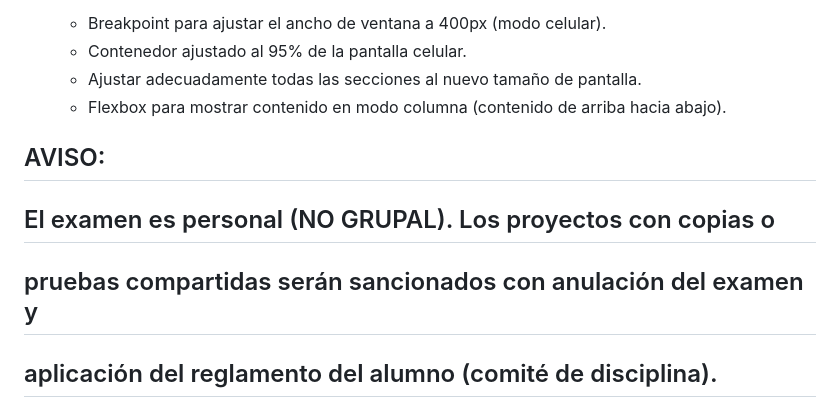
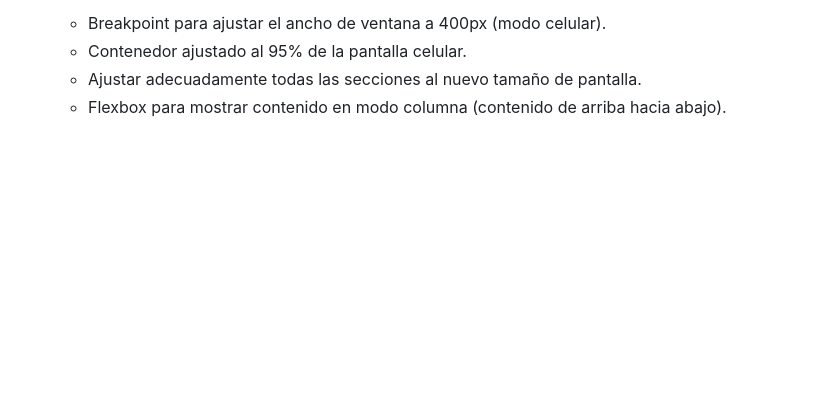
Before and after one commit to jfernando-huarezr/examen-final-isil-desarrollo, a Markdown page: README.md, the part around the change printed below. Rendered like a GitHub page; blank space fills up the shorter version.

```diff
--- a/README.md
+++ b/README.md
@@ -70,11 +64,3 @@ activo. No se requiere crear las páginas internas. El logo debe enlazarse con l
     - Ajustar adecuadamente todas las secciones al nuevo tamaño de pantalla.
     - Flexbox para mostrar contenido en modo columna (contenido de arriba hacia
        abajo).
-
-## AVISO:
-
-## El examen es personal (NO GRUPAL). Los proyectos con copias o
-
-## pruebas compartidas serán sancionados con anulación del examen y
-
-## aplicación del reglamento del alumno (comité de disciplina).
```
Also changed, not shown: other parts of README.md (+2 -8 lines).
